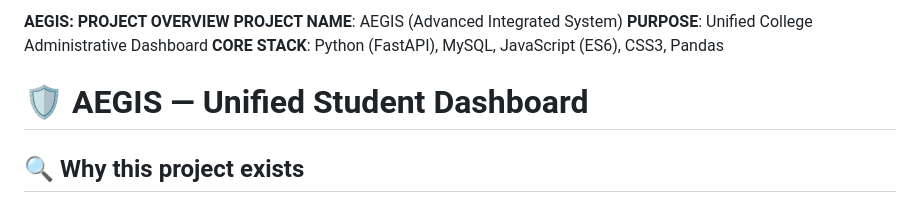
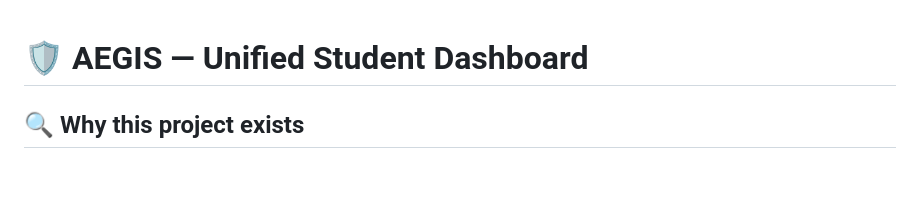
Before and after one commit to Senzar36/Aegis, a Markdown page: README.md, the part around the change. GitHub-like rendering; blank space fills up the shorter version.

```diff
--- a/README.md
+++ b/README.md
@@ -1,8 +1,3 @@
-**AEGIS: PROJECT OVERVIEW**
-**PROJECT NAME**: AEGIS (Advanced Integrated System)
-**PURPOSE**: Unified College Administrative Dashboard
-**CORE STACK**: Python (FastAPI), MySQL, JavaScript (ES6), CSS3, Pandas
-
 # 🛡️ AEGIS — Unified Student Dashboard
 
 ## 🔍 Why this project exists
```
